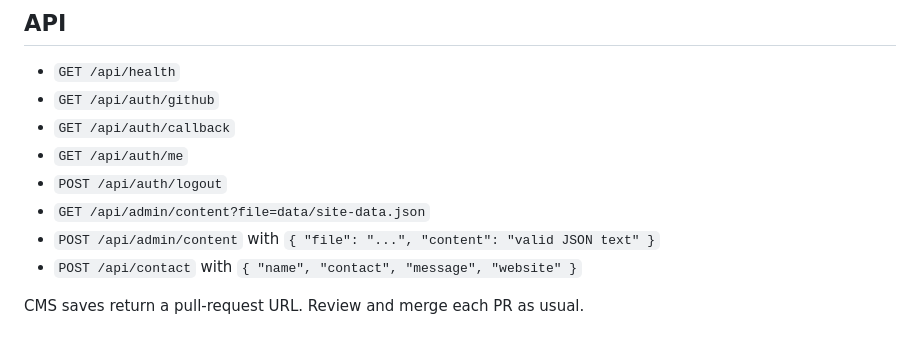
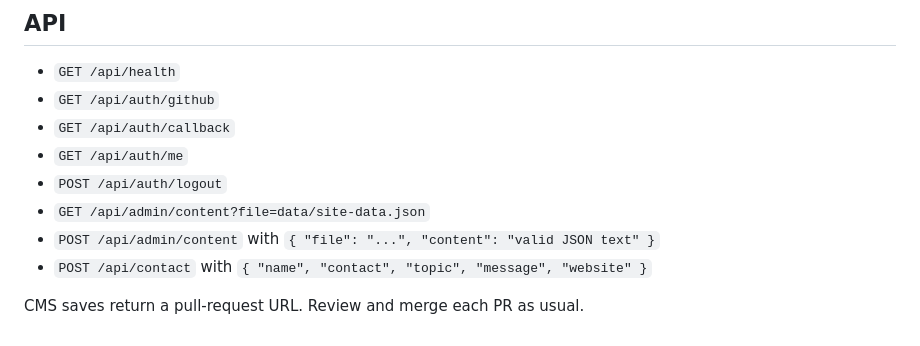
Before and after one commit to Cr1staloriginal/cr1staloriginal.github.io, a Markdown page: backend/README.md, the part around the change. Rendered like a GitHub page.

Commit message:
Document contact form topic field

```diff
--- a/backend/README.md
+++ b/backend/README.md
@@ -47,6 +47,6 @@ The in-memory rate limiter is suitable only for a single service instance. For m
 - `POST /api/auth/logout`
 - `GET /api/admin/content?file=data/site-data.json`
 - `POST /api/admin/content` with `{ "file": "...", "content": "valid JSON text" }`
-- `POST /api/contact` with `{ "name", "contact", "message", "website" }`
+- `POST /api/contact` with `{ "name", "contact", "topic", "message", "website" }`
 
 CMS saves return a pull-request URL. Review and merge each PR as usual.
```
